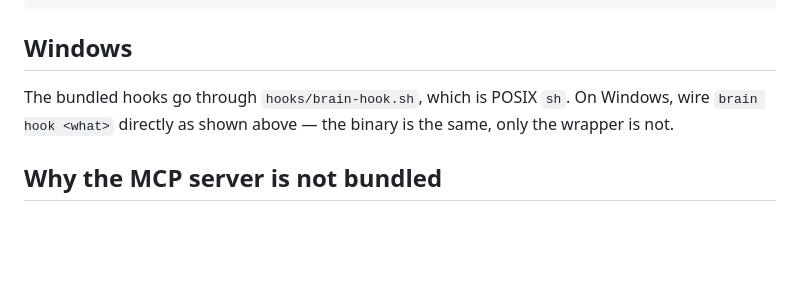
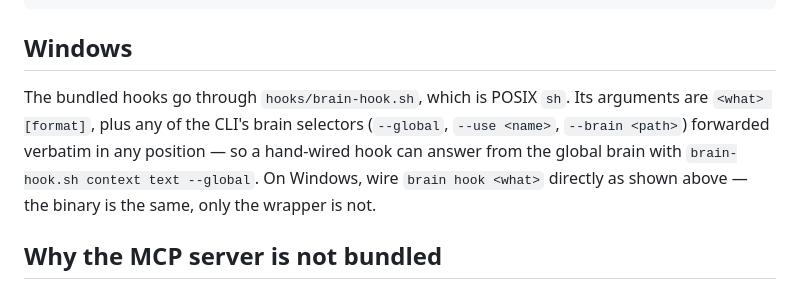
Before and after one commit to claudin-io/claudinio-brain, a Markdown page: docs/plugin.md, the part around the change. Drawn GitHub-style; blank space fills up the shorter version.

```diff
--- a/docs/plugin.md
+++ b/docs/plugin.md
@@ -115,7 +115,11 @@ brain hook capture --transcript ~/.claude/projects/<project>/<session>.jsonl --d
 
 ## Windows
 
-The bundled hooks go through `hooks/brain-hook.sh`, which is POSIX `sh`. On
+The bundled hooks go through `hooks/brain-hook.sh`, which is POSIX `sh`. Its
+arguments are `<what> [format]`, plus any of the CLI's brain selectors
+(`--global`, `--use <name>`, `--brain <path>`) forwarded verbatim in any
+position — so a hand-wired hook can answer from the global brain with
+`brain-hook.sh context text --global`. On
 Windows, wire `brain hook <what>` directly as shown above — the binary is the
 same, only the wrapper is not.
 
```
Also changed, not shown: docs/harnesses.md (+41 -0 lines).
